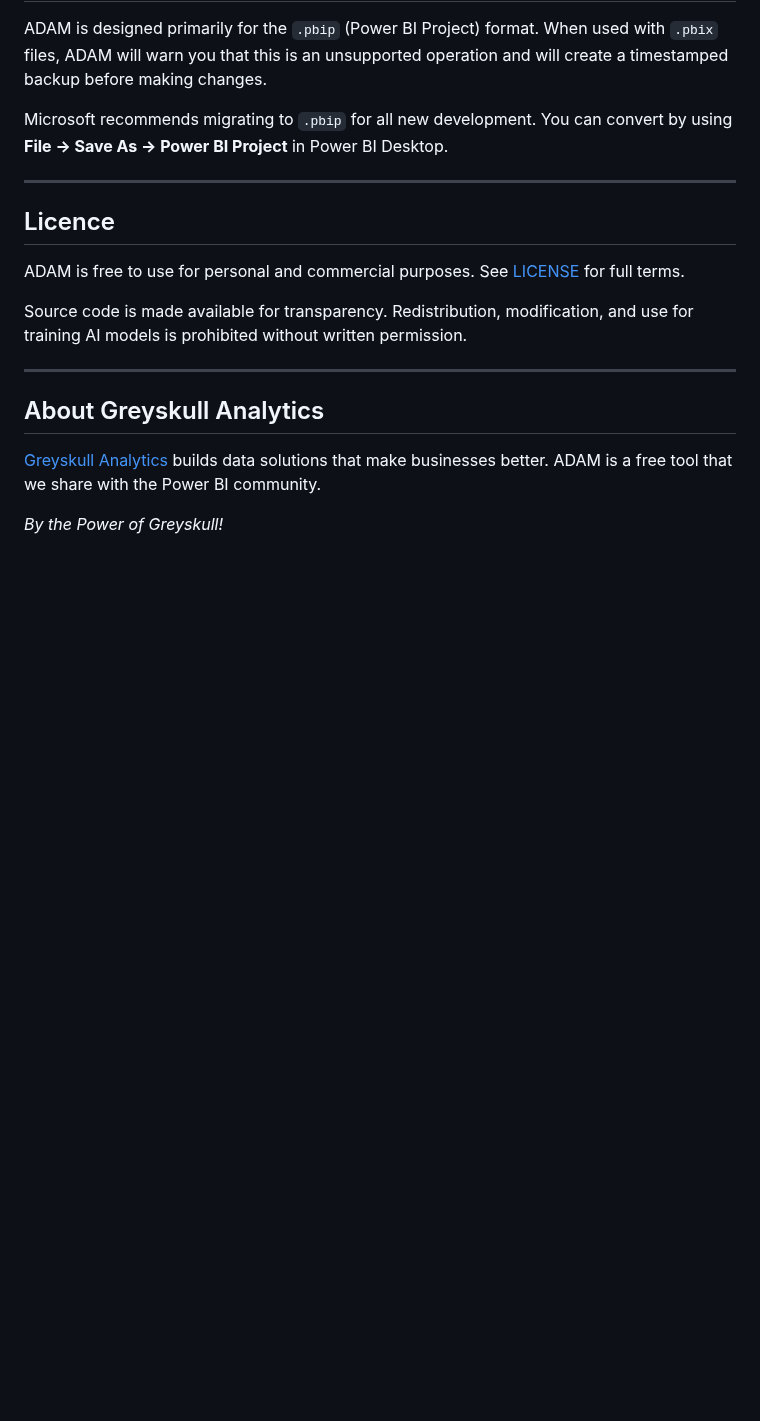
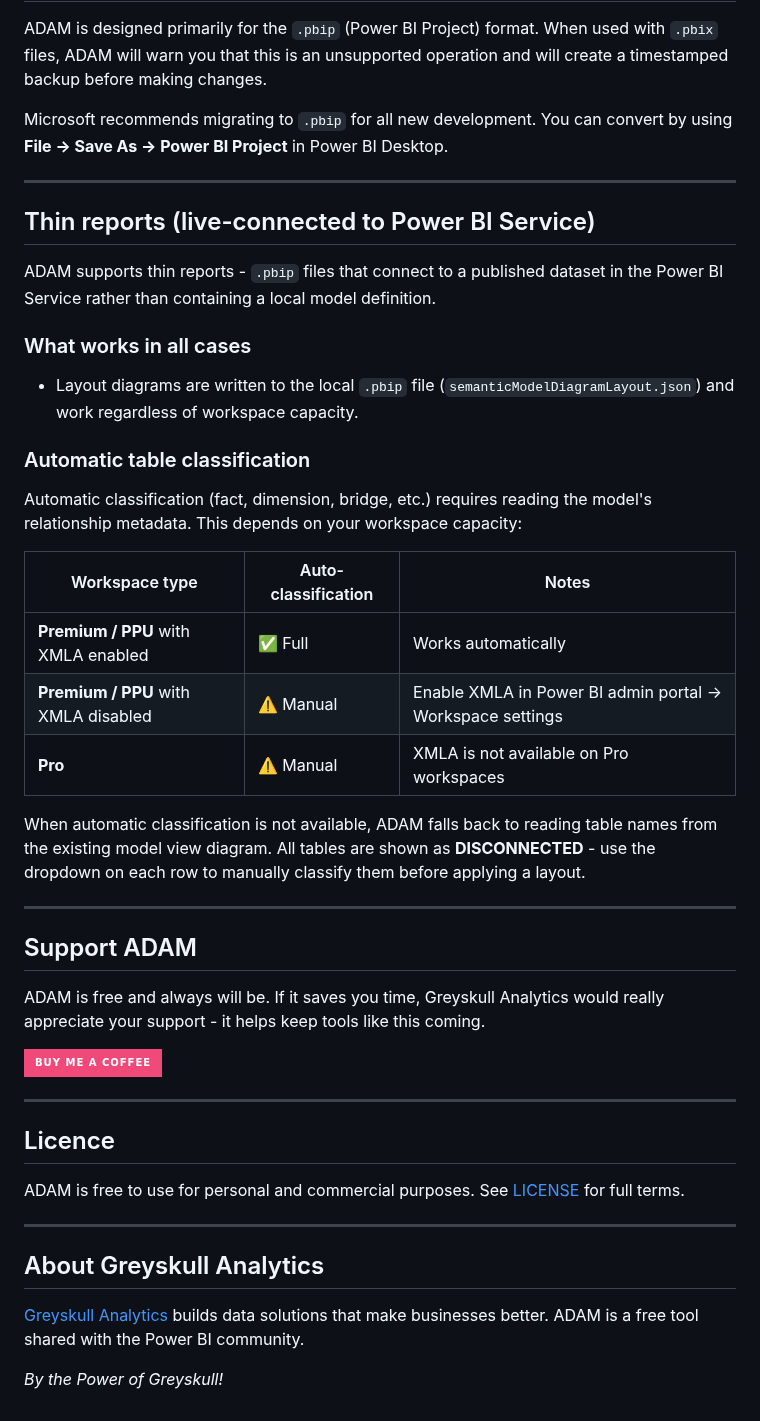
Before and after one commit to GreyskullAnalytics/Automated-Diagram-Arrangement-for-Models, a Markdown page: README.md, the part around one of its changes. GitHub-like rendering; badges without logos; blank space fills up the shorter version.

```diff
--- a/README.md
+++ b/README.md
@@ -101,16 +103,44 @@ Microsoft recommends migrating to `.pbip` for all new development. You can conve
 
 ---
 
+## Thin reports (live-connected to Power BI Service)
+
+ADAM supports thin reports - `.pbip` files that connect to a published dataset in the Power BI Service rather than containing a local model definition.
+
+### What works in all cases
+
+- Layout diagrams are written to the local `.pbip` file (`semanticModelDiagramLayout.json`) and work regardless of workspace capacity.
+
+### Automatic table classification
+
+Automatic classification (fact, dimension, bridge, etc.) requires reading the model's relationship metadata. This depends on your workspace capacity:
+
+| Workspace type | Auto-classification | Notes |
+|---|---|---|
+| **Premium / PPU** with XMLA enabled | ✅ Full | Works automatically |
+| **Premium / PPU** with XMLA disabled | ⚠️ Manual | Enable XMLA in Power BI admin portal → Workspace settings |
+| **Pro** | ⚠️ Manual | XMLA is not available on Pro workspaces |
+
+When automatic classification is not available, ADAM falls back to reading table names from the existing model view diagram. All tables are shown as **DISCONNECTED** - use the dropdown on each row to manually classify them before applying a layout.
+
+---
+
+## Support ADAM
+
+ADAM is free and always will be. If it saves you time, Greyskull Analytics would really appreciate your support - it helps keep tools like this coming.
+
+[![Buy Me A Coffee](https://img.shields.io/badge/Buy%20Me%20A%20Coffee-%23F1497A?style=for-the-badge&logo=buy-me-a-coffee&logoColor=white)](https://buymeacoffee.com/greyskullanalytics)
+
+---
+
 ## Licence
 
 ADAM is free to use for personal and commercial purposes. See [LICENSE](LICENSE) for full terms.
-
-Source code is made available for transparency. Redistribution, modification, and use for training AI models is prohibited without written permission.
 
 ---
 
 ## About Greyskull Analytics
 
-[Greyskull Analytics](https://www.greyskullanalytics.com) builds data solutions that make businesses better. ADAM is a free tool that we share with the Power BI community.
+[Greyskull Analytics](https://www.greyskullanalytics.com) builds data solutions that make businesses better. ADAM is a free tool shared with the Power BI community.
 
 *By the Power of Greyskull!*
```
Also changed, not shown: other parts of README.md (+11 -9 lines), docs/icon.png (added), docs/screenshot.png (added), 2 other files.
